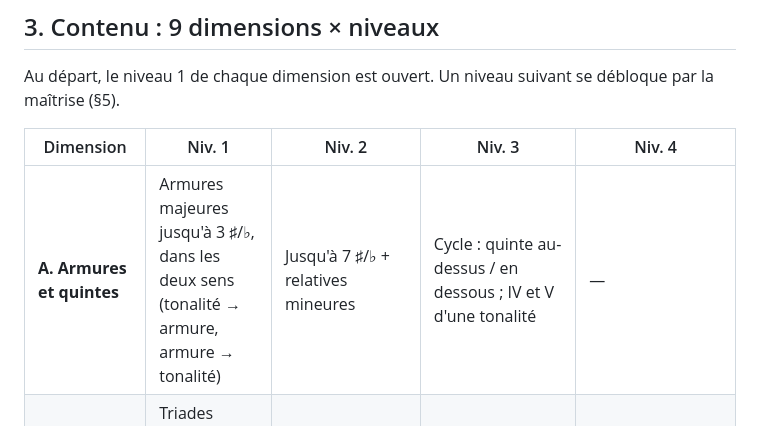
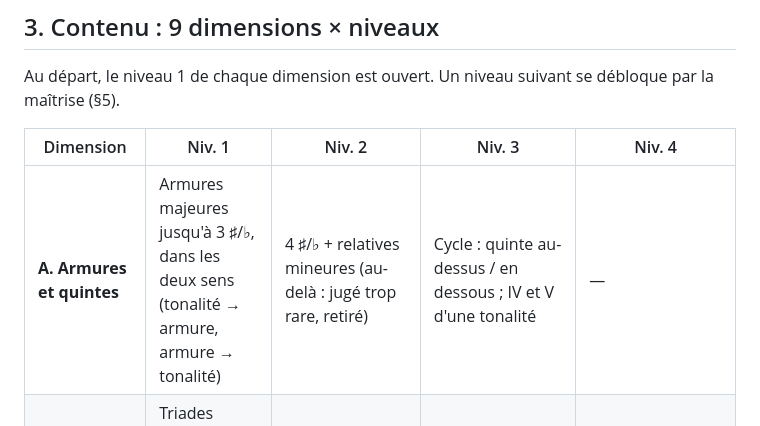
Before and after one commit to klem88/harmonie-au-clavier, a Markdown page: docs/conception.md, the part around the change. Drawn GitHub-style.

Commit message:
Docs : armures limitées à 4 ♯/♭
Co-Authored-By: Claude Opus 5.5 <noreply@anthropic.com>
Claude-Session: https://claude.ai/code/session_01EeWVgDmUmhms7dNYuiuuVi

```diff
--- a/docs/conception.md
+++ b/docs/conception.md
@@ -23,7 +23,7 @@ Au départ, le niveau 1 de chaque dimension est ouvert. Un niveau suivant se dé
 
 | Dimension | Niv. 1 | Niv. 2 | Niv. 3 | Niv. 4 |
 |---|---|---|---|---|
-| **A. Armures et quintes** | Armures majeures jusqu'à 3 ♯/♭, dans les deux sens (tonalité → armure, armure → tonalité) | Jusqu'à 7 ♯/♭ + relatives mineures | Cycle : quinte au-dessus / en dessous ; IV et V d'une tonalité | — |
+| **A. Armures et quintes** | Armures majeures jusqu'à 3 ♯/♭, dans les deux sens (tonalité → armure, armure → tonalité) | 4 ♯/♭ + relatives mineures (au-delà : jugé trop rare, retiré) | Cycle : quinte au-dessus / en dessous ; IV et V d'une tonalité | — |
 | **B. Accords** | Triades majeures et mineures, nom → notes et notes → nom | + diminuées et augmentées, toutes fondamentales | Accords de 7e : maj7, 7, m7 | + m7♭5, °7 ; renversements (notes → nom avec basse ≠ fondamentale) |
 | **C. Notes guides** | Tierce et 7e de maj7, 7, m7 dans les tonalités courantes (C F G B♭ E♭ D A) | Toutes fondamentales + m7♭5 | Enchaînement : « Dm7 → G7 : où va la 7e ? » (résolution 7e → 3ce) | — |
 | **D. Degrés et II-V-I** | Degré → triade (« IV de sol ? ») en majeur | Accords de 7e sur chaque degré, dans les deux sens (« Am7 en do = ? ») | II-V-I majeur dans toutes les tonalités (« le V de A♭ ? », « le II-V-I en E ? ») | II-V-I mineur : IIø – V7 – i |
```
Also changed, not shown: docs/plan-realisation.md (+1 -1 lines).
